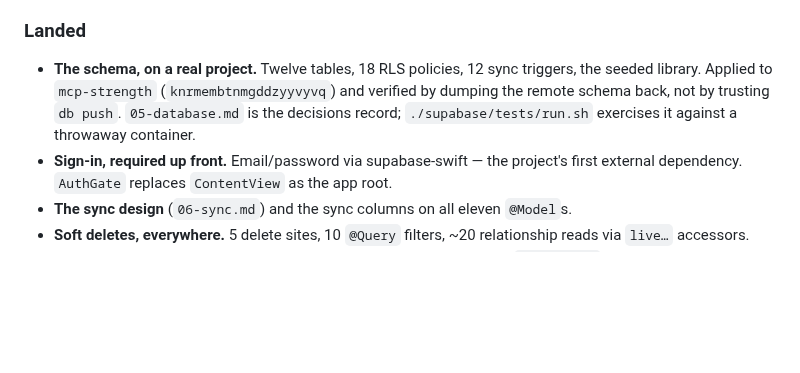
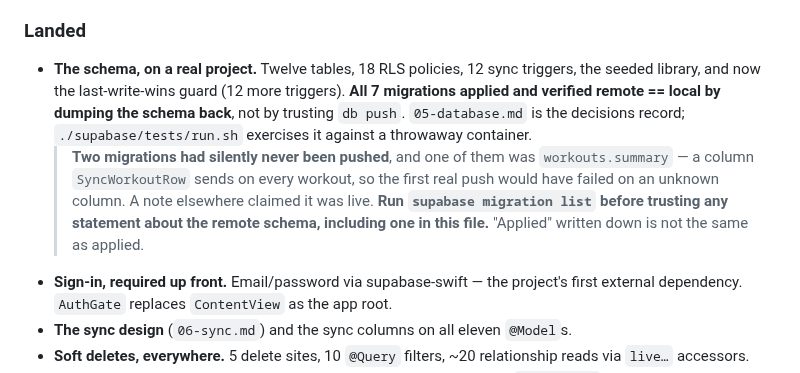
Before and after one commit to drakescifers-droid/mcp-strength-app, a Markdown page: docs/04-status.md, the part around the change. Rendered like a GitHub page; blank space fills up the shorter version.

Commit message:
Push the two migrations the live project never got
`supabase migration list` showed remote two behind local, and one of them
mattered immediately: 20260816130000 adds `workouts.summary`, a column
SyncWorkoutRow sends on EVERY workout. The live table had `note` and no
`summary`, so the first real push would have failed on an unknown column —
before a single row travelled, and for a reason no test could have caught,
because every test runs against a container built from the local migrations.

The other was 20260816140000, this session's last-write-wins guard, which had
only ever been proven against a throwaway Postgres.

Both applied and verified by dumping the remote schema back rather than
trusting db push's success line: `workouts.summary` present with its comment,
`reject_stale_update` present, and 12 `_sync_reject_stale` triggers — one per
synced table, so the DO block attached rather than merely compiling. All 7
migrations now report remote == local.

The generalisable bit, recorded here because a note in the project memory
asserted this column was already live and it was not: **"applied" written
down somewhere is not the same as applied.** Run `migration list` before
trusting any claim about the remote schema, this file included.

Co-Authored-By: Claude Opus 5 <noreply@anthropic.com>

```diff
--- a/docs/04-status.md
+++ b/docs/04-status.md
@@ -50,9 +50,15 @@ project yet.**
 ### Landed
 
 - **The schema, on a real project.** Twelve tables, 18 RLS policies, 12 sync triggers, the seeded
-  library. Applied to `mcp-strength` (`knrmembtnmgddzyyvyvq`) and verified by dumping the remote
-  schema back, not by trusting `db push`. `05-database.md` is the decisions record;
-  `./supabase/tests/run.sh` exercises it against a throwaway container.
+  library, and now the last-write-wins guard (12 more triggers). **All 7 migrations applied and
+  verified remote == local by dumping the schema back**, not by trusting `db push`.
+  `05-database.md` is the decisions record; `./supabase/tests/run.sh` exercises it against a
+  throwaway container.
+  > **Two migrations had silently never been pushed**, and one of them was `workouts.summary` — a
+  > column `SyncWorkoutRow` sends on every workout, so the first real push would have failed on an
+  > unknown column. A note elsewhere claimed it was live. **Run `supabase migration list` before
+  > trusting any statement about the remote schema, including one in this file.** "Applied"
+  > written down is not the same as applied.
 - **Sign-in, required up front.** Email/password via supabase-swift — the project's first external
   dependency. `AuthGate` replaces `ContentView` as the app root.
 - **The sync design** (`06-sync.md`) and the sync columns on all eleven `@Model`s.
```
